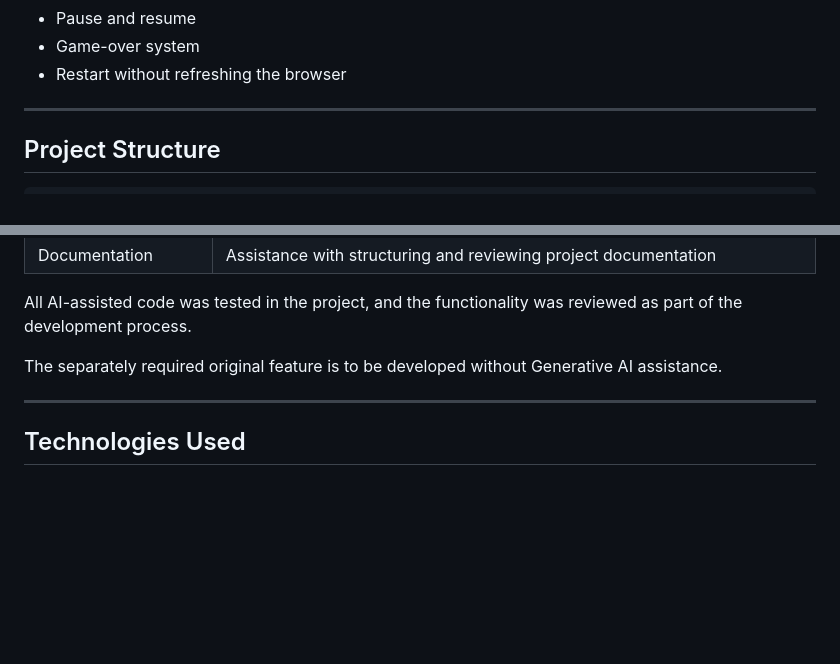
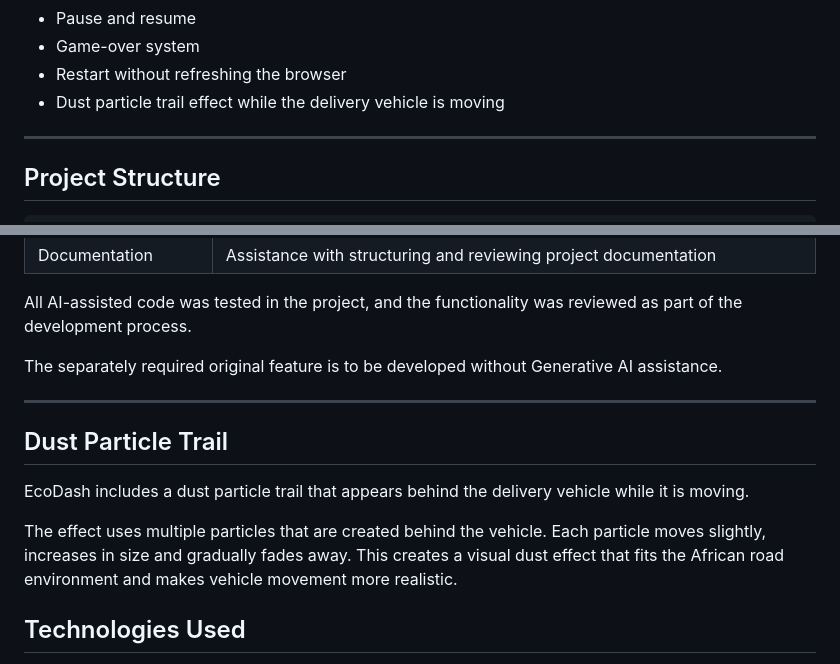
Before and after one commit to kamohelo06/EcoDash-African-Logistics, a Markdown page: README.md, 2 parts joined by grey strips. Rendered like a GitHub page; blank space fills up the shorter version.

Commit message:
Update README with dust particle feature

```diff
--- a/README.md
+++ b/README.md
@@ -66,6 +66,7 @@ The player must navigate these challenges while completing deliveries and managi
 - Pause and resume
 - Game-over system
 - Restart without refreshing the browser
+- Dust particle trail effect while the delivery vehicle is moving
 
 ---
 
@@ -125,6 +126,12 @@ The separately required original feature is to be developed without Generative A
 
 ---
 
+## Dust Particle Trail
+
+EcoDash includes a dust particle trail that appears behind the delivery vehicle while it is moving.
+
+The effect uses multiple particles that are created behind the vehicle. Each particle moves slightly, increases in size and gradually fades away. This creates a visual dust effect that fits the African road environment and makes vehicle movement more realistic.
+
 ## Technologies Used
 
 - HTML5
```
